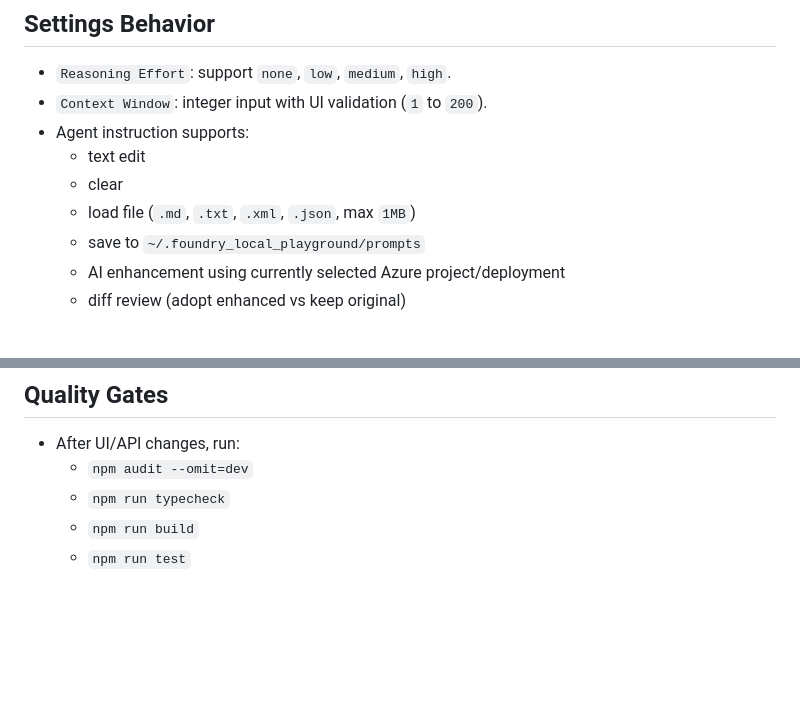
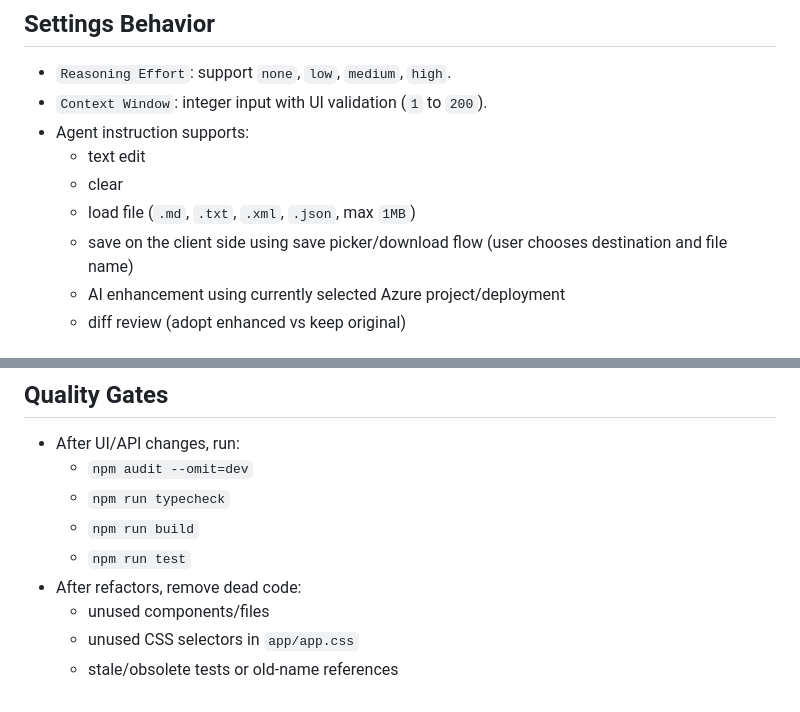
Before and after one commit to anaregdesign/local-playground, a Markdown page: AGENTS.md, 2 parts joined by grey strips. Drawn GitHub-style; blank space fills up the shorter version.

```diff
--- a/AGENTS.md
+++ b/AGENTS.md
@@ -87,7 +108,7 @@
   - text edit
   - clear
   - load file (`.md`, `.txt`, `.xml`, `.json`, max `1MB`)
-  - save to `~/.foundry_local_playground/prompts`
+  - save on the client side using save picker/download flow (user chooses destination and file name)
   - AI enhancement using currently selected Azure project/deployment
   - diff review (adopt enhanced vs keep original)
 
@@ -144,3 +175,7 @@
   - `npm run typecheck`
   - `npm run build`
   - `npm run test`
+- After refactors, remove dead code:
+  - unused components/files
+  - unused CSS selectors in `app/app.css`
+  - stale/obsolete tests or old-name references
```
Also changed, not shown: other parts of AGENTS.md (+31 -0 lines).
